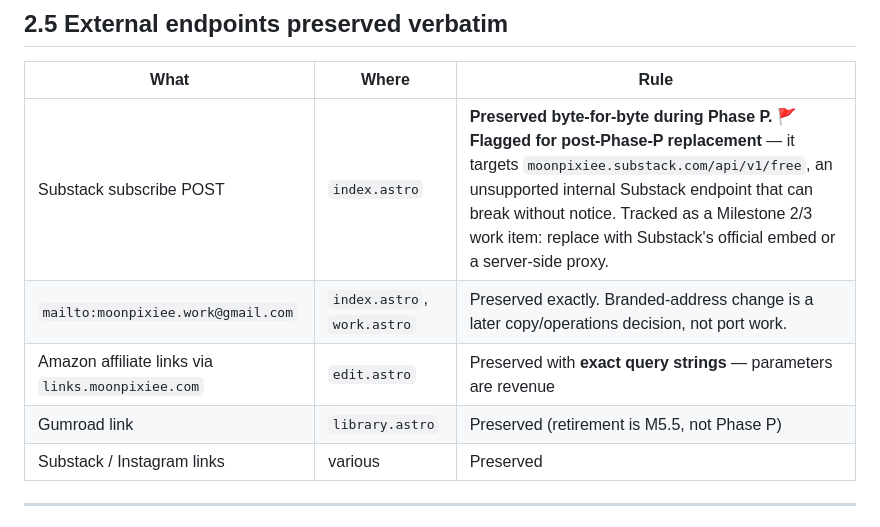
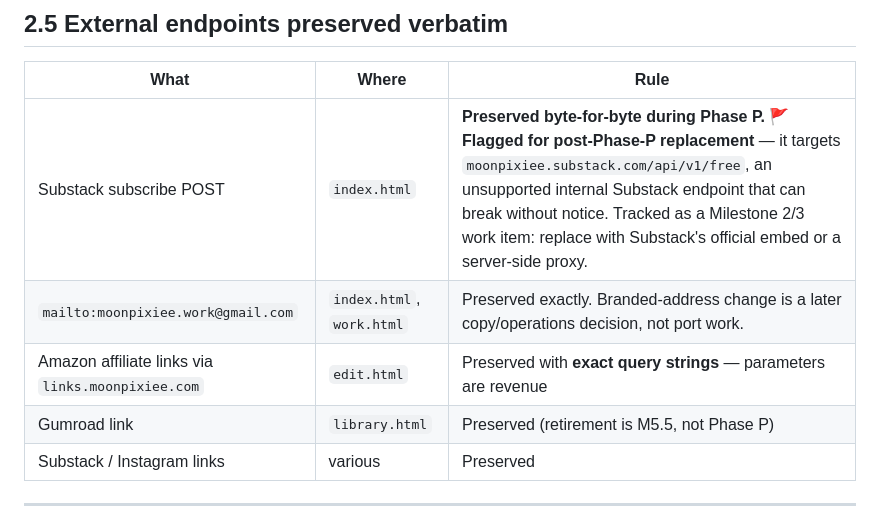
Before and after one commit to moonpixiee/moonpixiee-site, a Markdown page: docs/PHASE-P-PORT-PLAN.md, the part around the change. Drawn GitHub-style.

Commit message:
docs: fix §2.5 residual .astro filenames to .html (AM-001 follow-through)
Completes AM-001: §2.5's external-endpoint table referenced index.astro/
work.astro/edit.astro/library.astro; corrected to .html carriers to match
§2.1–2.3. The only remaining ".astro" strings are AM-001's explanation.

Co-Authored-By: Claude Opus 4.8 <noreply@anthropic.com>

```diff
--- a/docs/PHASE-P-PORT-PLAN.md
+++ b/docs/PHASE-P-PORT-PLAN.md
@@ -115,10 +115,10 @@ Also stable: any favicon or webmanifest reference found in the `<head>` inspecti
 
 | What | Where | Rule |
 |---|---|---|
-| Substack subscribe POST | `index.astro` | **Preserved byte-for-byte during Phase P.** 🚩 **Flagged for post-Phase-P replacement** — it targets `moonpixiee.substack.com/api/v1/free`, an unsupported internal Substack endpoint that can break without notice. Tracked as a Milestone 2/3 work item: replace with Substack's official embed or a server-side proxy. |
-| `mailto:moonpixiee.work@gmail.com` | `index.astro`, `work.astro` | Preserved exactly. Branded-address change is a later copy/operations decision, not port work. |
-| Amazon affiliate links via `links.moonpixiee.com` | `edit.astro` | Preserved with **exact query strings** — parameters are revenue |
-| Gumroad link | `library.astro` | Preserved (retirement is M5.5, not Phase P) |
+| Substack subscribe POST | `index.html` | **Preserved byte-for-byte during Phase P.** 🚩 **Flagged for post-Phase-P replacement** — it targets `moonpixiee.substack.com/api/v1/free`, an unsupported internal Substack endpoint that can break without notice. Tracked as a Milestone 2/3 work item: replace with Substack's official embed or a server-side proxy. |
+| `mailto:moonpixiee.work@gmail.com` | `index.html`, `work.html` | Preserved exactly. Branded-address change is a later copy/operations decision, not port work. |
+| Amazon affiliate links via `links.moonpixiee.com` | `edit.html` | Preserved with **exact query strings** — parameters are revenue |
+| Gumroad link | `library.html` | Preserved (retirement is M5.5, not Phase P) |
 | Substack / Instagram links | various | Preserved |
 
 ---
```
